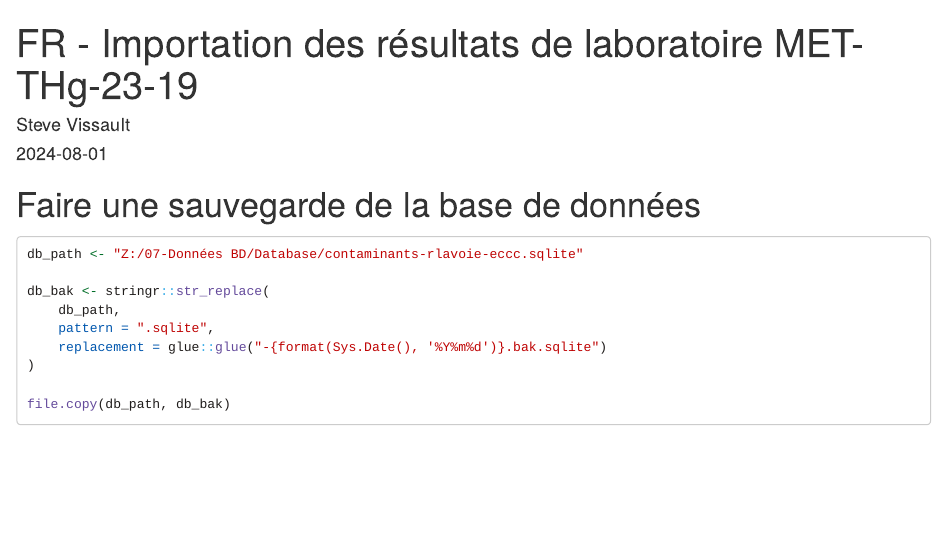
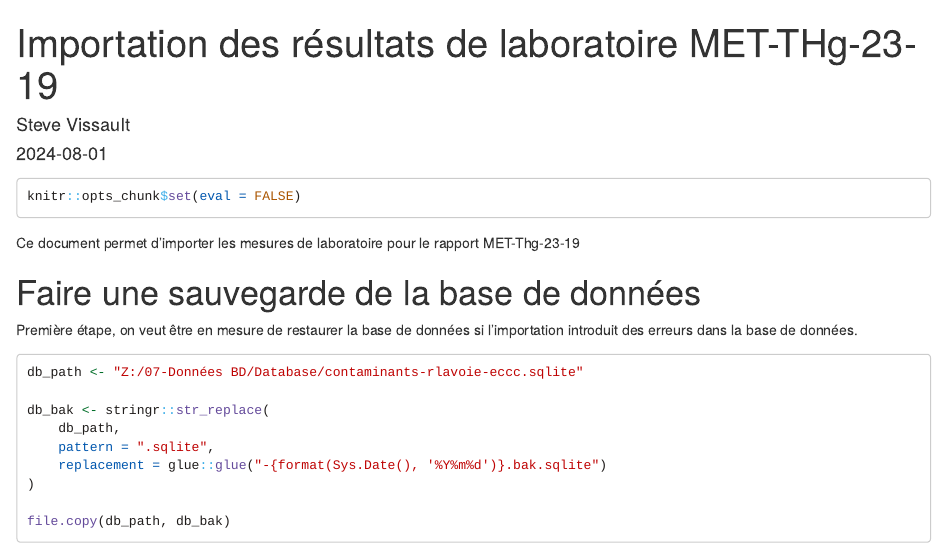
Before and after one commit to ECCC-lavoie-ecotox/toxbox, an R Markdown document (vignettes/articles/import-MET-THg-23-19.Rmd): the page in a window 1100 px wide, from its top. Rendered offline with R 4.5, knitr and Pandoc, with nearby package versions; some code elsewhere in the file could not run offline; long lines of code are wrapped.

````diff
--- a/vignettes/articles/import-MET-THg-23-19.Rmd
+++ b/vignettes/articles/import-MET-THg-23-19.Rmd
@@ -1,5 +1,5 @@
 ---
-title: "FR - Importation des résultats de laboratoire MET-THg-23-19"
+title: "Importation des résultats de laboratoire MET-THg-23-19"
 author: "Steve Vissault"
 date: "2024-08-01"
 output:
@@ -8,7 +8,15 @@
     toc: no
 ---
 
+```{r}
+knitr::opts_chunk$set(eval = FALSE)
+```
+
+Ce document permet d'importer les mesures de laboratoire pour le rapport MET-Thg-23-19
+
 # Faire une sauvegarde de la base de données
+
+Première étape, on veut être en mesure de restaurer la base de données si l'importation introduit des erreurs dans la base de données.
 
 ```{r}
 db_path <- "Z:/07-Données BD/Database/contaminants-rlavoie-eccc.sqlite"
````
